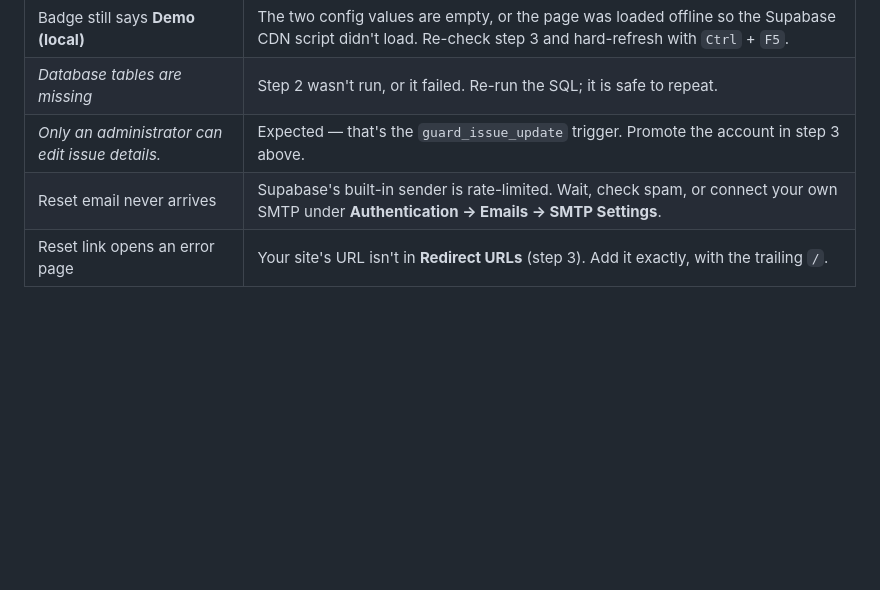
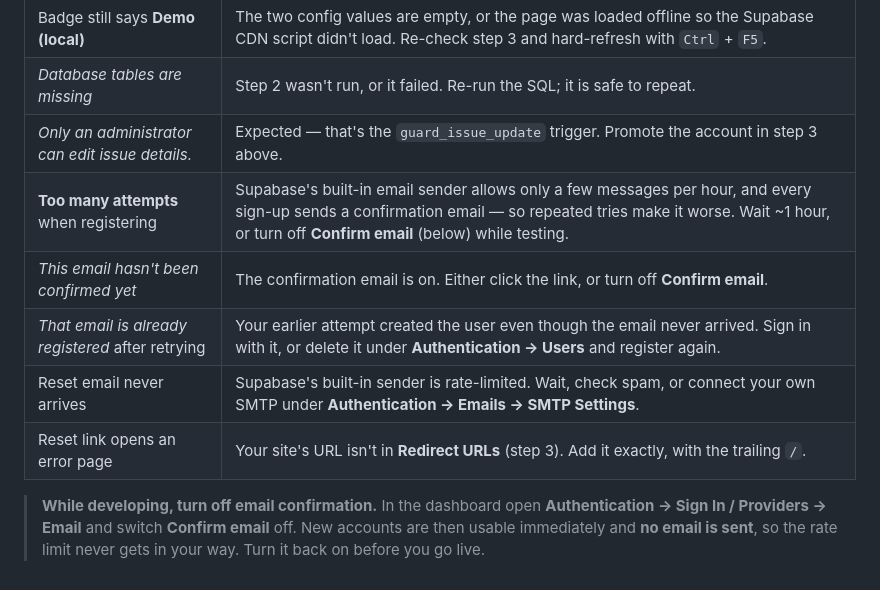
Before and after one commit to rawrmeo/issueTrackers, a Markdown page: README.md, the part around the change. Drawn GitHub-style; blank space fills up the shorter version.

Commit message:
Enhance README with registration troubleshooting tips
Added troubleshooting tips for registration issues and email confirmation in README.

```diff
--- a/README.md
+++ b/README.md
@@ -105,5 +105,13 @@ where email = 'you@example.com';
 | Badge still says **Demo (local)** | The two config values are empty, or the page was loaded offline so the Supabase CDN script didn't load. Re-check step 3 and hard-refresh with `Ctrl` + `F5`. |
 | *Database tables are missing* | Step 2 wasn't run, or it failed. Re-run the SQL; it is safe to repeat. |
 | *Only an administrator can edit issue details.* | Expected — that's the `guard_issue_update` trigger. Promote the account in step 3 above. |
+| **Too many attempts** when registering | Supabase's built-in email sender allows only a few messages per hour, and every sign-up sends a confirmation email — so repeated tries make it worse. Wait ~1 hour, or turn off **Confirm email** (below) while testing. |
+| *This email hasn't been confirmed yet* | The confirmation email is on. Either click the link, or turn off **Confirm email**. |
+| *That email is already registered* after retrying | Your earlier attempt created the user even though the email never arrived. Sign in with it, or delete it under **Authentication → Users** and register again. |
 | Reset email never arrives | Supabase's built-in sender is rate-limited. Wait, check spam, or connect your own SMTP under **Authentication → Emails → SMTP Settings**. |
 | Reset link opens an error page | Your site's URL isn't in **Redirect URLs** (step 3). Add it exactly, with the trailing `/`. |
+
+> **While developing, turn off email confirmation.** In the dashboard open
+> **Authentication → Sign In / Providers → Email** and switch **Confirm email**
+> off. New accounts are then usable immediately and **no email is sent**, so the
+> rate limit never gets in your way. Turn it back on before you go live.
```
